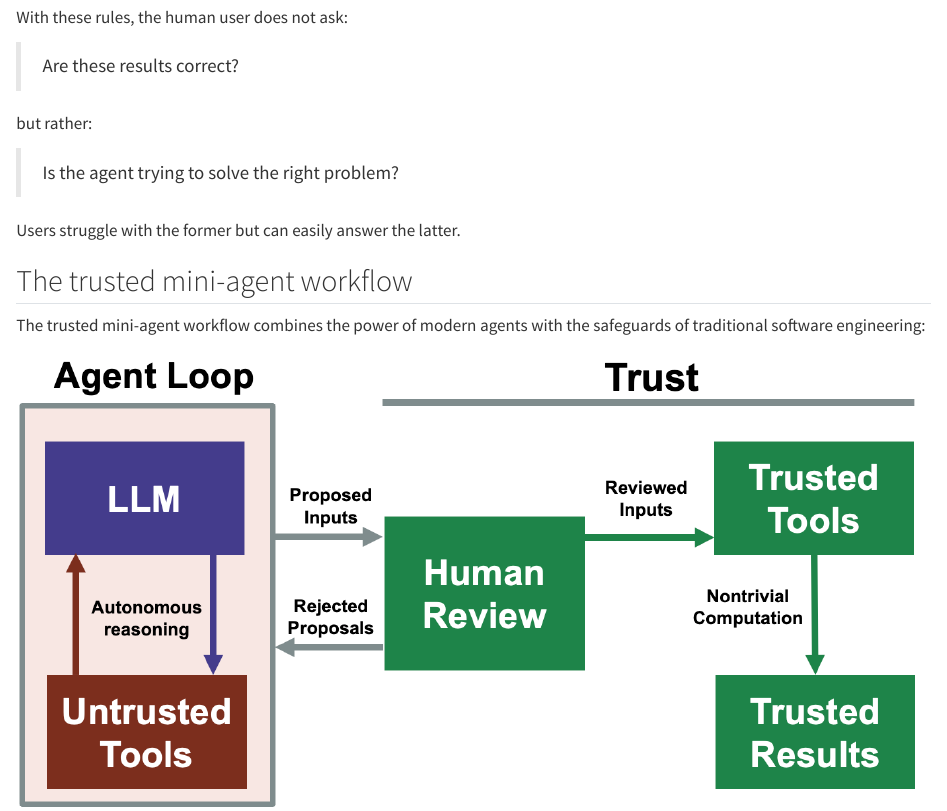
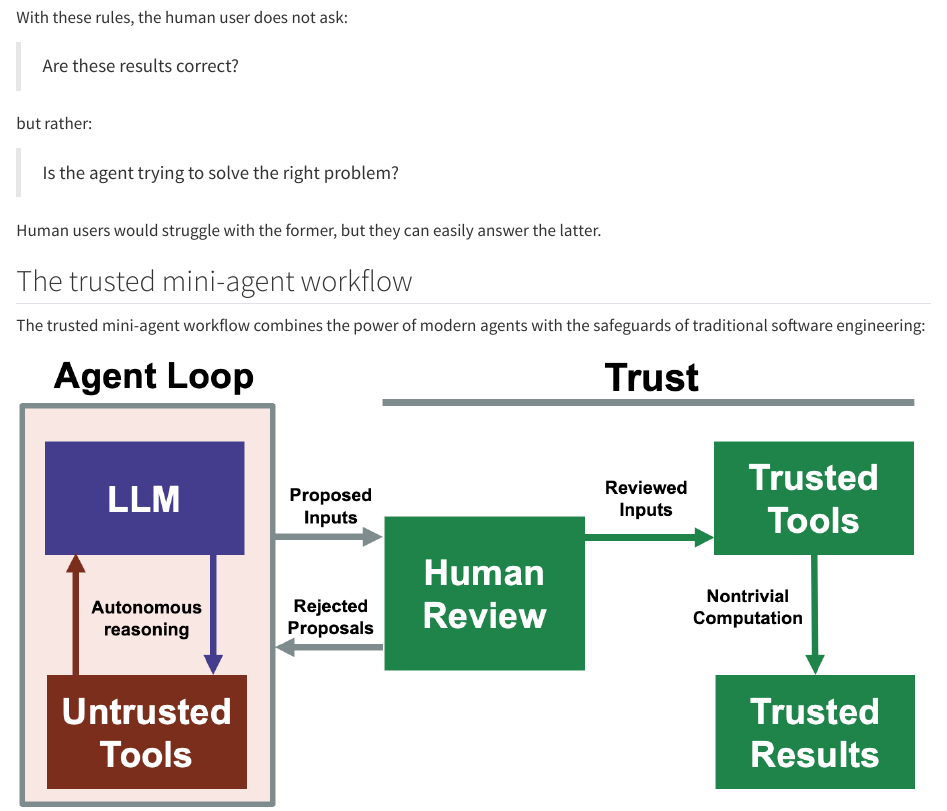
Before and after one commit to wlandau/trustedminiagents, a Quarto document (hallucinations.qmd): the page in a window 1100 px wide, from 5460 px down. Rendered offline with R 4.5, knitr and Pandoc in place of Quarto, with nearby package versions.

Commit message:
refine impact

```diff
--- a/hallucinations.qmd
+++ b/hallucinations.qmd
@@ -117,7 +117,7 @@ but rather:
 
 > Is the agent trying to solve the right problem?
 
-Users struggle with the former but can easily answer the latter.
+Human users would struggle with the former, but they can easily answer the latter.
 
 ## The trusted mini-agent workflow
 
```
Also changed, not shown: index.qmd (+1 -1 lines).
